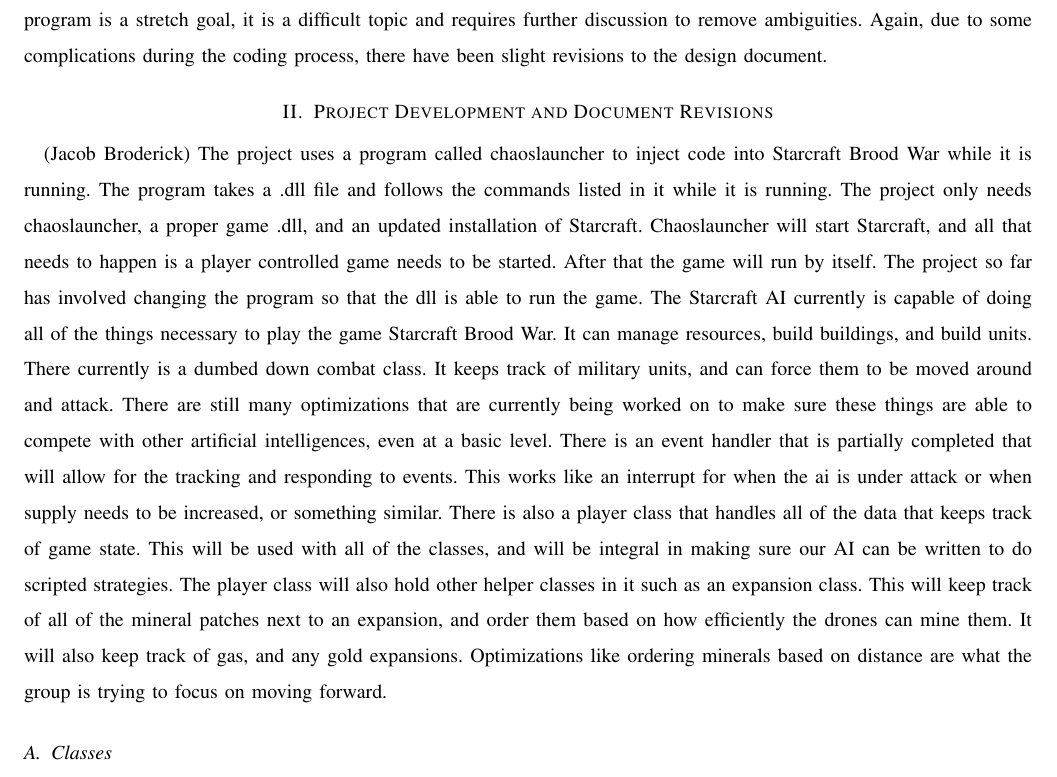
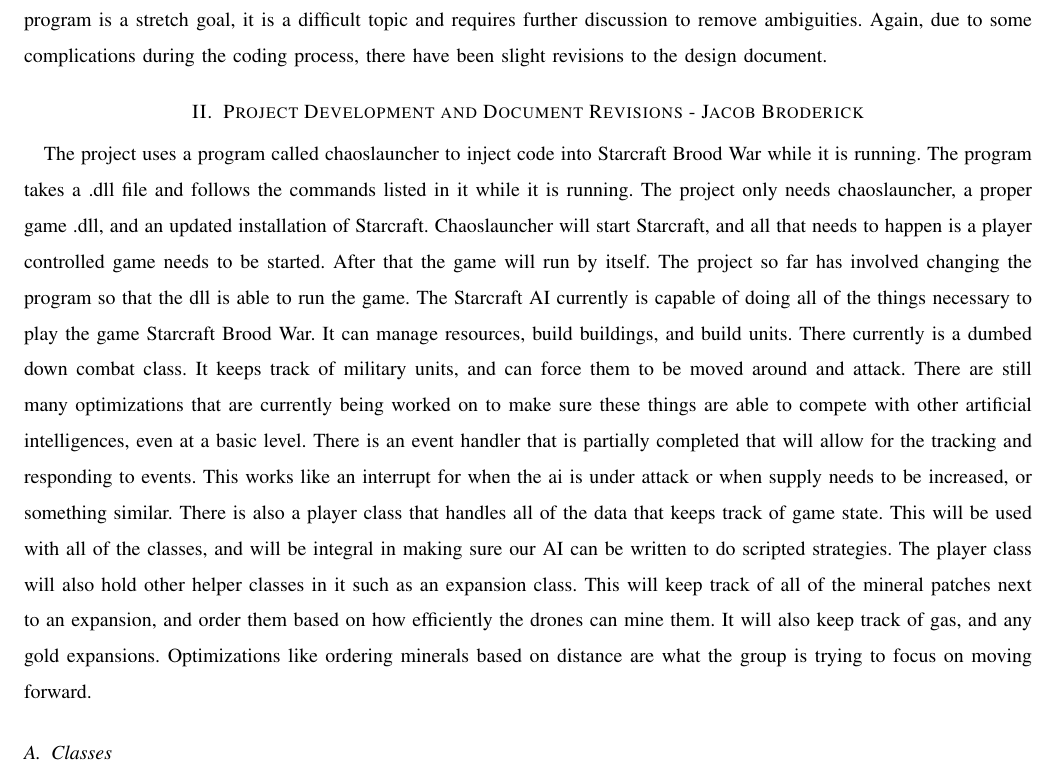
Before and after one commit to jacobbroderick/Starcraft-ai, a LaTeX paper (Documents/ProgressReportWinter.tex): part of page 3 of 6, cut so that both start at the same text. Compiled offline with pdfLaTeX; a missing font is replaced by an installed copy or a similar font; a LaTeX package or settings file that is missing is left out.

Commit message:
Made revisions to my section

```diff
--- a/Documents/ProgressReportWinter.tex
+++ b/Documents/ProgressReportWinter.tex
@@ -55,7 +55,7 @@
 	\subsection{Design Document}
 	In the design document, we further described how we were going to develop our code. The three sections we focused on discussing for our design document were documentation, modularity, and decision making. For our documentation, we talked about how in order to increase the chance other easily understand our code we will make function headers for each function describing the purpose and the input and output of the function. We also talked about how it needs to be organized. Since this is a large project we will be further organizing our classes and their functions into different files for better navigation. Modularity of the code was also discussed and we decided that the least dependencies that our code had, the better. Modularity was a focus because if others wanted to use specific sections of our code they could easily pick and choose what they wanted. The last focus of the document was our decision making process. While decision making in our program is a stretch goal, it is a difficult topic and requires further discussion to remove ambiguities. Again, due to some complications during the coding process, there have been slight revisions to the design document.
 
-	\section{Project Development and Document Revisions} (Jacob Broderick)
+	\section{Project Development and Document Revisions - Jacob Broderick}
 	The project uses a program called chaoslauncher to inject code into Starcraft Brood War while it is running. The program takes a .dll file and follows the commands listed in it while it is running. The project only needs chaoslauncher, a proper game .dll, and an updated installation of Starcraft. Chaoslauncher will start Starcraft, and all that needs to happen is a player controlled game needs to be started. After that the game will run by itself. The project so far has involved changing the program so that the dll is able to run the game. The Starcraft AI currently is capable of doing all of the things necessary to play the game Starcraft Brood War. It can manage resources, build buildings, and build units. There currently is a dumbed down combat class. It keeps track of military units, and can force them to be moved around and attack. There are still many optimizations that are currently being worked on to make sure these things are able to compete with other artificial intelligences, even at a basic level. There is an event handler that is partially completed that will allow for the tracking and responding to events. This works like an interrupt for when the ai is under attack or when supply needs to be increased, or something similar. There is also a player class that handles all of the data that keeps track of game state. This will be used with all of the classes, and will be integral in making sure our AI can be written to do scripted strategies. The player class will also hold other helper classes in it such as an expansion class. This will keep track of all of the mineral patches next to an expansion, and order them based on how efficiently the drones can mine them. It will also keep track of gas, and any gold expansions. Optimizations like ordering minerals based on distance are what the group is trying to focus on moving forward.
 
 	\subsection{Classes}
```
Also changed, not shown: Documents/ProgressReportWinter.tex (2 more changed lines).
